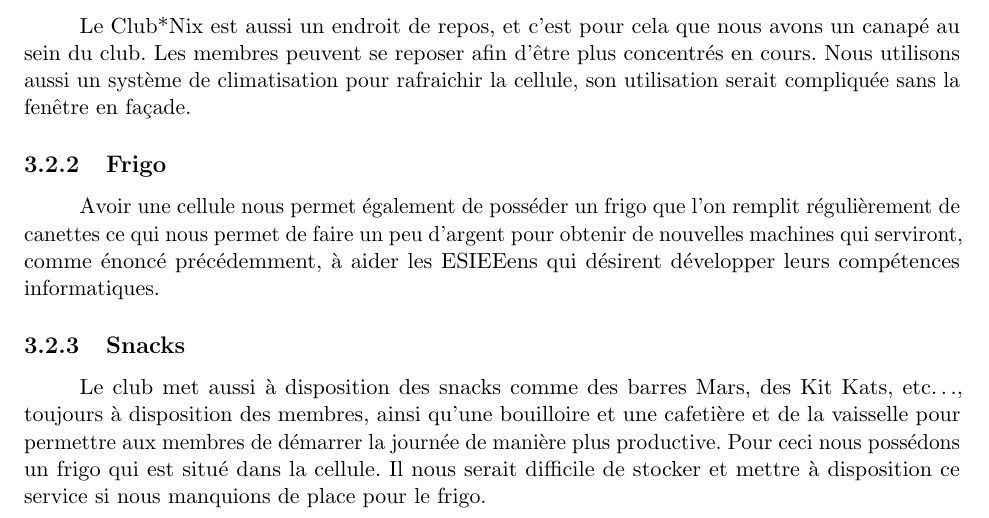
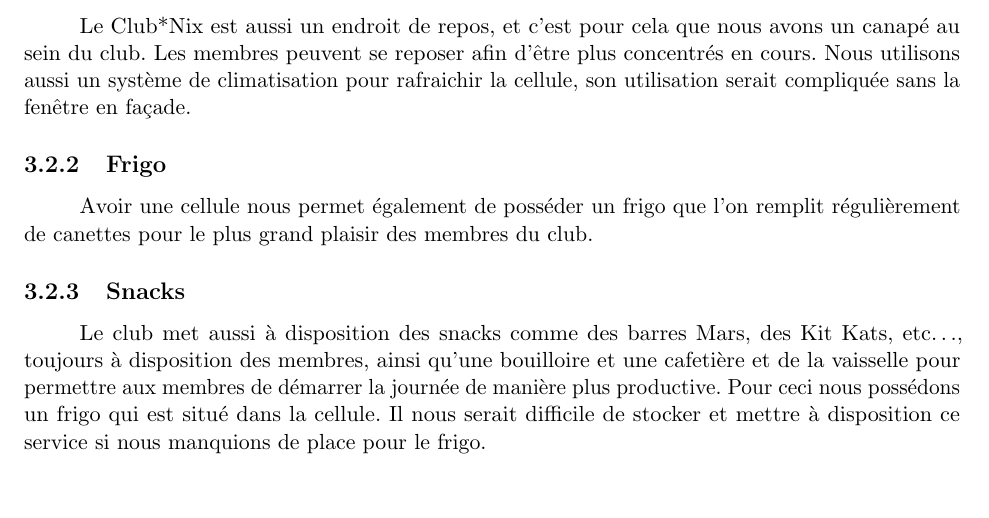
Before and after one commit to ClubNix/Cell-Hope, a LaTeX document (rapport.tex): part of page 8 of 9, cut so that both start at the same text, the shorter picture padded with empty space. Compiled offline with pdfLaTeX.

Commit message:
remove part 'benefice avec le frigo'

```diff
--- a/rapport.tex
+++ b/rapport.tex
@@ -134,10 +134,8 @@ sans la fenêtre en façade.
 \subsection{Frigo}
 
 \paragraph{} Avoir une cellule nous permet également de posséder un frigo que
-l'on remplit régulièrement de canettes ce qui nous permet de faire un peu
-d'argent pour obtenir de nouvelles machines qui serviront, comme énoncé
-précédemment, à aider les ESIEEens qui désirent développer leurs compétences
-informatiques.
+l'on remplit régulièrement de canettes pour le plus grand plaisir des membres
+du club.
 
 \subsection{Snacks}
 
```
